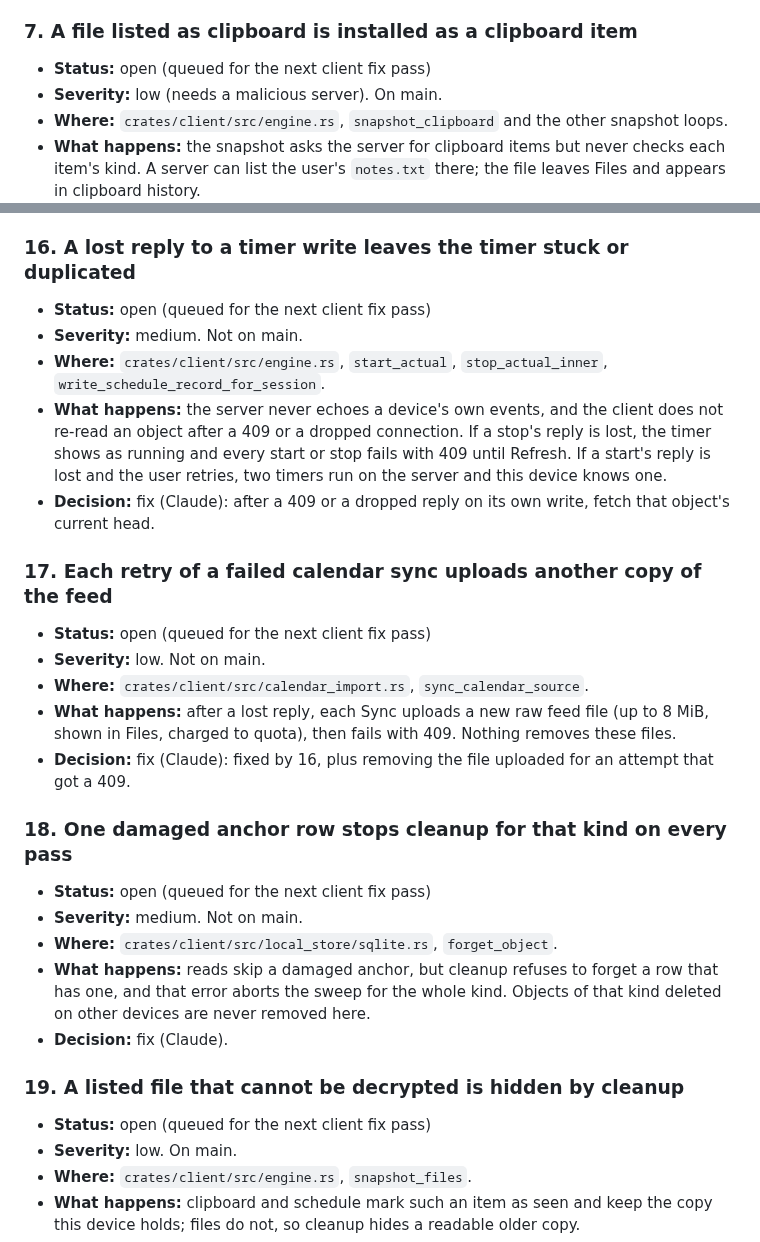
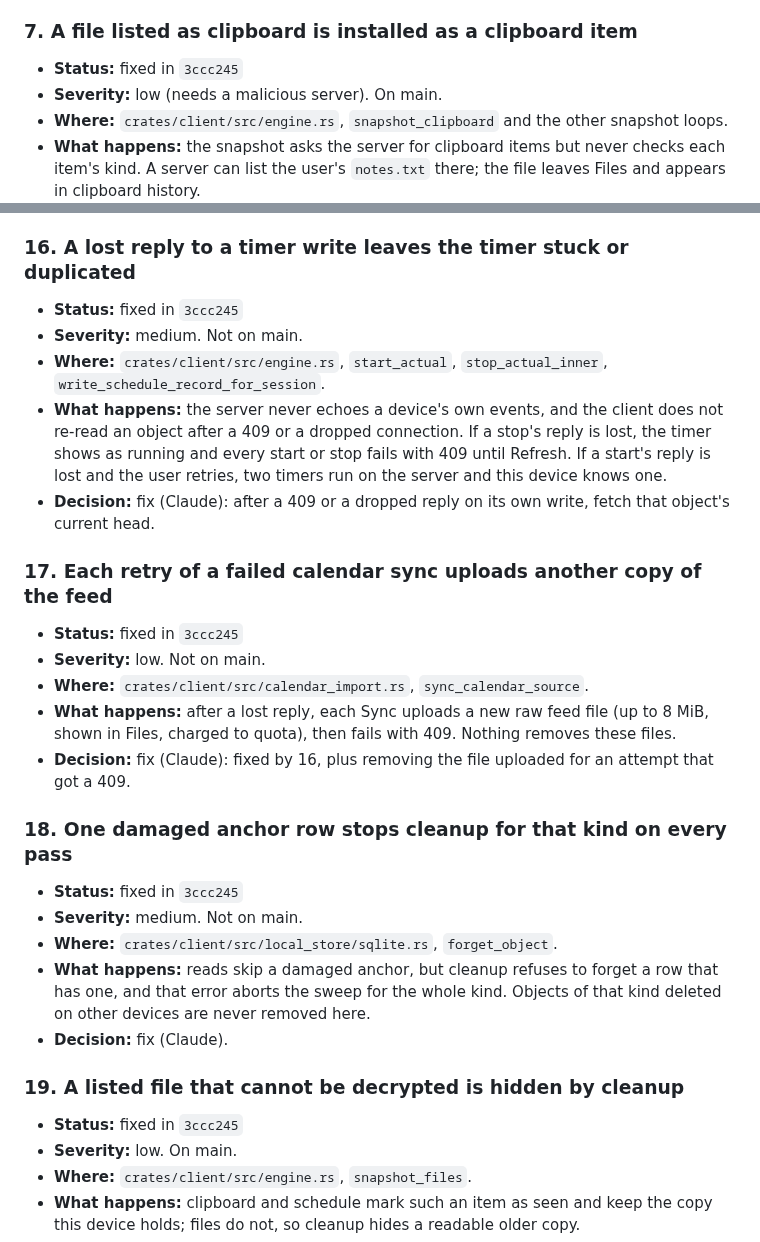
Before and after one commit to abhikjain360/clipper, a Markdown page: docs/issues.md, 2 parts joined by grey strips. Rendered like a GitHub page.

Commit message:
Mark the client recovery fixes in the issues file

```diff
--- a/docs/issues.md
+++ b/docs/issues.md
@@ -94,7 +94,7 @@ Each entry has:
 
 ### 7. A file listed as clipboard is installed as a clipboard item
 
-- **Status:** open (queued for the next client fix pass)
+- **Status:** fixed in `3ccc245`
 - **Severity:** low (needs a malicious server). On main.
 - **Where:** `crates/client/src/engine.rs`, `snapshot_clipboard` and the other
   snapshot loops.
@@ -760,7 +760,7 @@ Each entry has:
 
 ### 16. A lost reply to a timer write leaves the timer stuck or duplicated
 
-- **Status:** open (queued for the next client fix pass)
+- **Status:** fixed in `3ccc245`
 - **Severity:** medium. Not on main.
 - **Where:** `crates/client/src/engine.rs`, `start_actual`,
   `stop_actual_inner`, `write_schedule_record_for_session`.
@@ -774,7 +774,7 @@ Each entry has:
 
 ### 17. Each retry of a failed calendar sync uploads another copy of the feed
 
-- **Status:** open (queued for the next client fix pass)
+- **Status:** fixed in `3ccc245`
 - **Severity:** low. Not on main.
 - **Where:** `crates/client/src/calendar_import.rs`, `sync_calendar_source`.
 - **What happens:** after a lost reply, each Sync uploads a new raw feed file
@@ -785,7 +785,7 @@ Each entry has:
 
 ### 18. One damaged anchor row stops cleanup for that kind on every pass
 
-- **Status:** open (queued for the next client fix pass)
+- **Status:** fixed in `3ccc245`
 - **Severity:** medium. Not on main.
 - **Where:** `crates/client/src/local_store/sqlite.rs`, `forget_object`.
 - **What happens:** reads skip a damaged anchor, but cleanup refuses to
@@ -795,7 +795,7 @@ Each entry has:
 
 ### 19. A listed file that cannot be decrypted is hidden by cleanup
 
-- **Status:** open (queued for the next client fix pass)
+- **Status:** fixed in `3ccc245`
 - **Severity:** low. On main.
 - **Where:** `crates/client/src/engine.rs`, `snapshot_files`.
 - **What happens:** clipboard and schedule mark such an item as seen and keep
```
